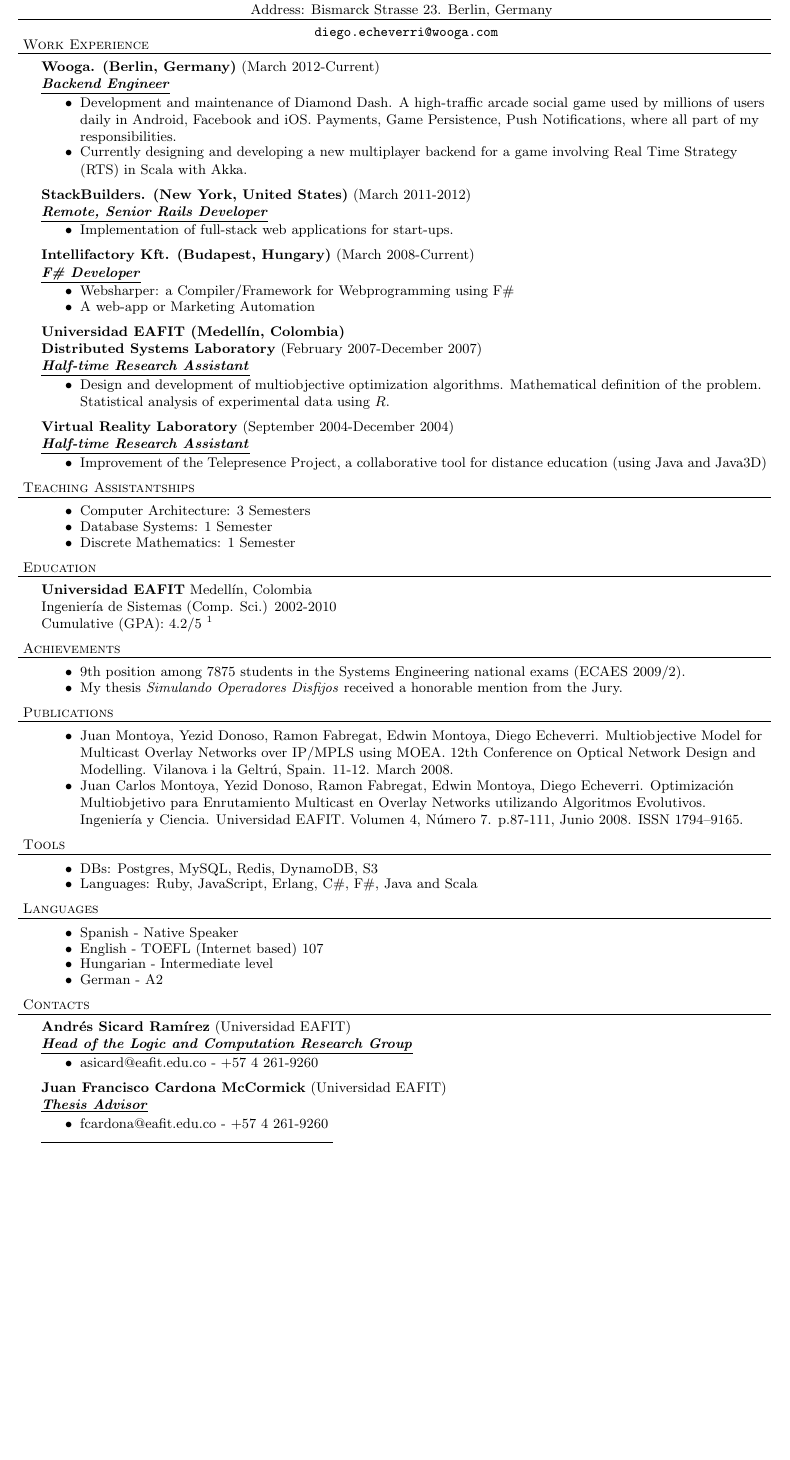
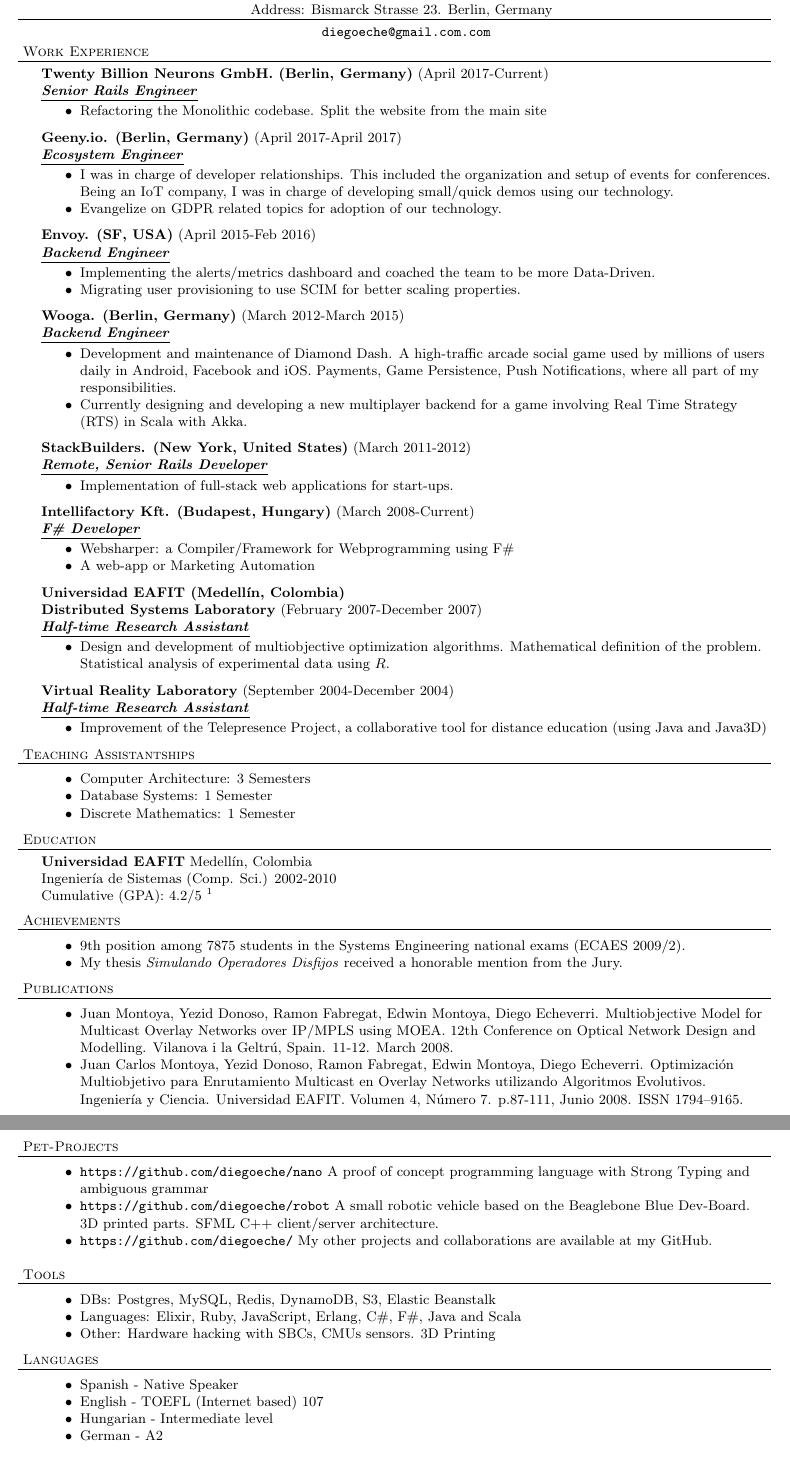
Before and after one commit to diegoeche/Resume, a LaTeX CV (resume.tex): part of the page before the commit and two parts of pages 1 and 2 of 2 after it, the two joined at a grey line, cut so that both start at the same text, the shorter picture padded with empty space. Compiled offline with pdfLaTeX.

Commit message:
Updating

```diff
--- a/resume.tex
+++ b/resume.tex
@@ -45,12 +45,31 @@
 
 \contact{Diego Echeverri Saldarriaga} {
   Address:  Bismarck Strasse 23. Berlin, Germany } {
-  \url{diego.echeverri@wooga.com}
+  \url{diegoeche@gmail.com.com}
 }
 
 \header{Work Experience}
 
-\employer{Wooga. (Berlin, Germany)}{March 2012-Current}{Backend Engineer}
+\employer{Twenty Billion Neurons GmbH. (Berlin, Germany)}{April 2017-Current}{Senior Rails Engineer}
+\begin{achievements}
+  \item Refactoring the Monolithic codebase. Split the website from the main site
+\end{achievements}
+
+\employer{Geeny.io. (Berlin, Germany)}{April 2017-April 2017}{Ecosystem Engineer}
+\begin{achievements}
+  \item I was in charge of developer relationships. This included the organization
+    and setup of events for conferences. Being an IoT company, I was in charge of
+    developing small/quick demos using our technology.
+  \item Evangelize on GDPR related topics for adoption of our technology.
+\end{achievements}
+
+\employer{Envoy. (SF, USA)}{April 2015-Feb 2016}{Backend Engineer}
+\begin{achievements}
+  \item Implementing the alerts/metrics dashboard and coached the team to be more Data-Driven.
+  \item Migrating user provisioning to use SCIM for better scaling properties.
+\end{achievements}
+
+\employer{Wooga. (Berlin, Germany)}{March 2012-March 2015}{Backend Engineer}
 \begin{achievements}
   \item Development and maintenance of Diamond Dash. A high-traffic arcade social
     game used by millions of users daily in Android, Facebook and iOS. Payments, Game
@@ -130,15 +149,26 @@
   1794–9165.
 \end{achievements}
 
-%% \header{Projects}
-%% Some pet projects I have worked on, including my thesis are available at:
-%% \url{http://github.com/diegoeche/}
-%% \vspace*{5pt}
+\header{Pet-Projects}
+\begin{achievements}
+\item \url{https://github.com/diegoeche/nano} A proof of concept programming language
+  with Strong Typing and ambiguous grammar
+
+\item \url{https://github.com/diegoeche/robot} A small robotic vehicle based on the
+  Beaglebone Blue Dev-Board. 3D printed parts. SFML C++ client/server architecture.
+
+\item \url{https://github.com/diegoeche/} My other projects and collaborations are
+  available at my GitHub.
+
+\end{achievements}
+
+\vspace*{5pt}
 
 \header{Tools}
 \begin{achievements}
-\item DBs: Postgres, MySQL, Redis, DynamoDB, S3
-\item Languages: Ruby, JavaScript, Erlang, C\#, F\#, Java and Scala
+\item DBs: Postgres, MySQL, Redis, DynamoDB, S3, Elastic Beanstalk
+\item Languages: Elixir, Ruby, JavaScript, Erlang, C\#, F\#, Java and Scala
+\item Other: Hardware hacking with SBCs, CMUs sensors. 3D Printing
 \end{achievements}
 
 \header{Languages}
@@ -150,19 +180,17 @@
 \item German - A2
 \end{achievements}
 
-\header{Contacts}
+%% \header{Contacts}
 
-\employer {Andr\'es Sicard Ram\'irez} {Universidad EAFIT}
-{Head of the Logic and Computation Research Group}
-\begin{achievements}
-\item asicard@eafit.edu.co - +57 4 261-9260
-\end{achievements}
+%% \employer {Andr\'es Sicard Ram\'irez} {Universidad EAFIT}
+%% {Head of the Logic and Computation Research Group}
+%% \begin{achievements}
+%% \item asicard@eafit.edu.co - +57 4 261-9260
+%% \end{achievements}
 
-\employer {Juan Francisco Cardona McCormick} {Universidad EAFIT} {Thesis Advisor}
-\begin{achievements}
-\item fcardona@eafit.edu.co - +57 4 261-9260
-\end{achievements}
-
-
+%% \employer {Juan Francisco Cardona McCormick} {Universidad EAFIT} {Thesis Advisor}
+%% \begin{achievements}
+%% \item fcardona@eafit.edu.co - +57 4 261-9260
+%% \end{achievements}
 
 \end{document}
```
